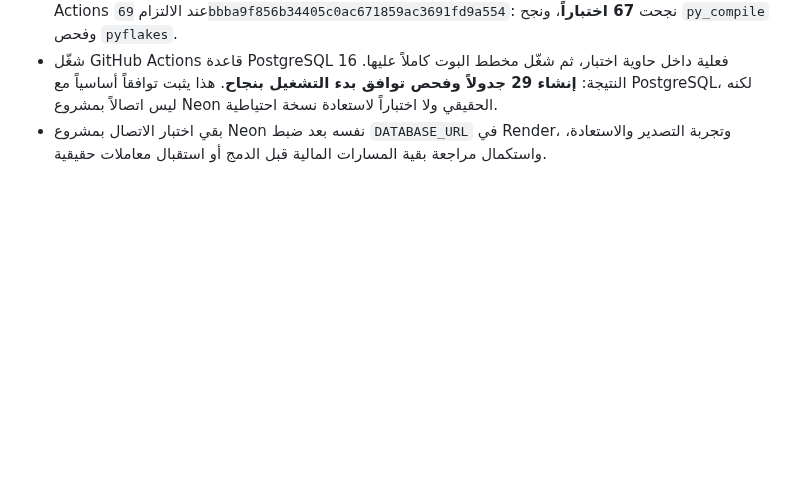
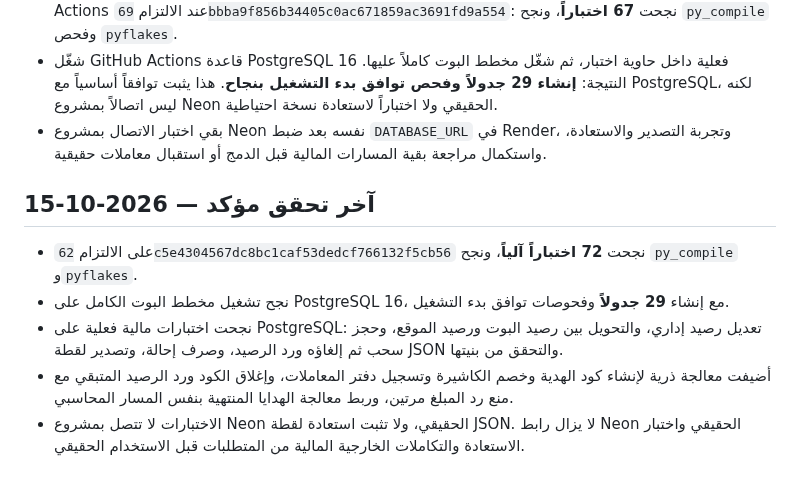
Before and after one commit to thexoldxman-collab/matar-bot, a Markdown page: AUDIT_REPORT_AR.md, the part around the change. Rendered like a GitHub page; blank space fills up the shorter version.

Commit message:
Append latest verified 72-test PostgreSQL financial audit results

```diff
--- a/AUDIT_REPORT_AR.md
+++ b/AUDIT_REPORT_AR.md
@@ -95,3 +95,11 @@
 - أضيفت اختبارات ترجمة SQL وعمليات التاريخ النسبية، وتصحيح المؤشرات المنفصلة لكل خيط تنفيذ. نجح GitHub Actions عند الالتزام `69bbba9f856b34405c0ac671859ac3691fd9a554`: نجحت **67 اختباراً**، ونجح `py_compile` وفحص `pyflakes`.
 - شغّل GitHub Actions قاعدة PostgreSQL 16 فعلية داخل حاوية اختبار، ثم شغّل مخطط البوت كاملاً عليها. النتيجة: **إنشاء 29 جدولاً وفحص توافق بدء التشغيل بنجاح**. هذا يثبت توافقاً أساسياً مع PostgreSQL، لكنه ليس اتصالاً بمشروع Neon الحقيقي ولا اختباراً لاستعادة نسخة احتياطية.
 - بقي اختبار الاتصال بمشروع Neon نفسه بعد ضبط `DATABASE_URL` في Render، وتجربة التصدير والاستعادة، واستكمال مراجعة بقية المسارات المالية قبل الدمج أو استقبال معاملات حقيقية.
+
+## آخر تحقق مؤكد — 2026-10-15
+
+- على الالتزام `62c5e4304567dc8bc1caf53dedcf766132f5cb56` نجحت **72 اختباراً آلياً**، ونجح `py_compile` و`pyflakes`.
+- نجح تشغيل مخطط البوت الكامل على PostgreSQL 16، مع إنشاء **29 جدولاً** وفحوصات توافق بدء التشغيل.
+- نجحت اختبارات مالية فعلية على PostgreSQL: تعديل رصيد إداري، والتحويل بين رصيد البوت ورصيد الموقع، وحجز سحب ثم إلغاؤه ورد الرصيد، وصرف إحالة، وتصدير لقطة JSON والتحقق من بنيتها.
+- أضيفت معالجة ذرية لإنشاء كود الهدية وخصم الكاشيرة وتسجيل دفتر المعاملات، وإغلاق الكود ورد الرصيد المتبقي مع منع رد المبلغ مرتين، وربط معالجة الهدايا المنتهية بنفس المسار المحاسبي.
+- الاختبارات لا تتصل بمشروع Neon الحقيقي، ولا تثبت استعادة لقطة JSON. لا يزال رابط Neon الحقيقي واختبار الاستعادة والتكاملات الخارجية المالية من المتطلبات قبل الاستخدام الحقيقي.
```
